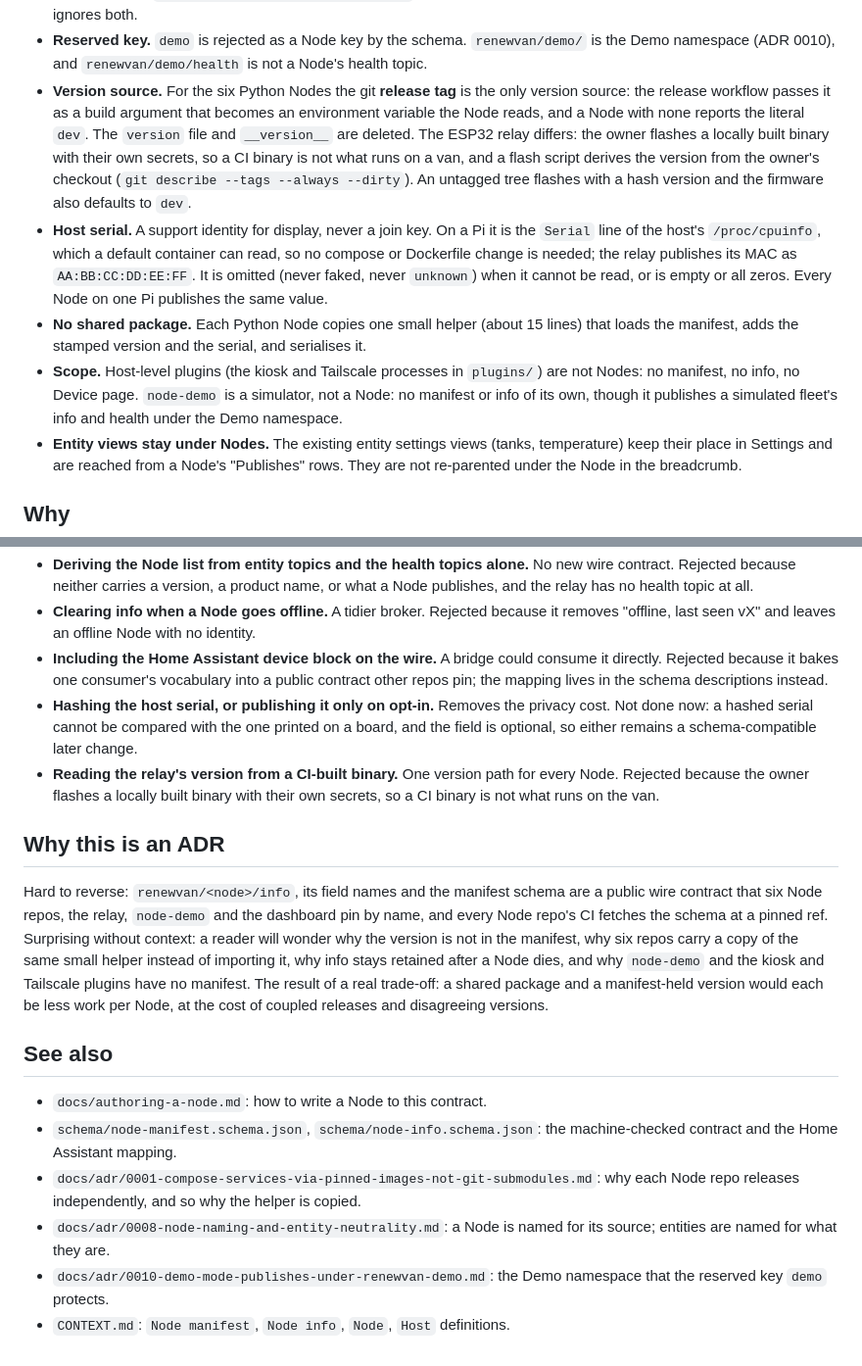
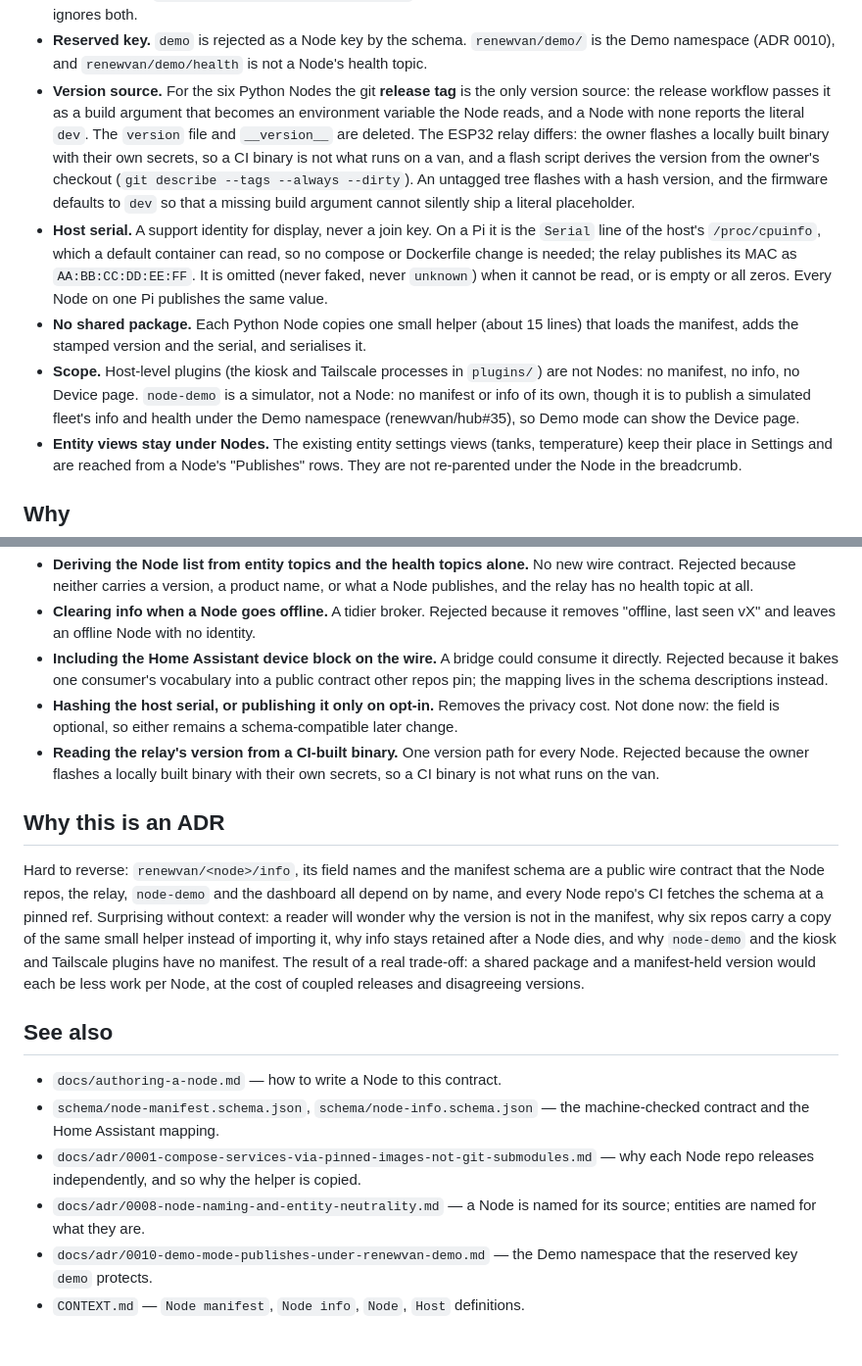
Before and after one commit to renewvan/hub, a Markdown page: docs/adr/0011-node-manifest-and-retained-info-topic.md, 2 parts joined by grey strips. Shown at 98% size. GitHub-like rendering.

```diff
--- a/docs/adr/0011-node-manifest-and-retained-info-topic.md
+++ b/docs/adr/0011-node-manifest-and-retained-info-topic.md
@@ -16,10 +16,10 @@ Concretely, this decision:
 - **Info.** The manifest fields plus a required `version` and an optional `host_serial`. Published retained, on **every connect, immediately before `online`**, and left retained when the Node goes offline or its last will fires, so a consumer can show "offline, last seen vX".
 - **Topics.** `renewvan/<node>/info` and `renewvan/<node>/health` have three segments, so neither can be mistaken for an entity topic (`renewvan/<entity>/<id>/<property>`, four segments) and the logger's four-segment entity filter ignores both.
 - **Reserved key.** `demo` is rejected as a Node key by the schema. `renewvan/demo/` is the Demo namespace (ADR 0010), and `renewvan/demo/health` is not a Node's health topic.
-- **Version source.** For the six Python Nodes the git **release tag** is the only version source: the release workflow passes it as a build argument that becomes an environment variable the Node reads, and a Node with none reports the literal `dev`. The `version` file and `__version__` are deleted. The ESP32 relay differs: the owner flashes a locally built binary with their own secrets, so a CI binary is not what runs on a van, and a flash script derives the version from the owner's checkout (`git describe --tags --always --dirty`). An untagged tree flashes with a hash version and the firmware also defaults to `dev`.
+- **Version source.** For the six Python Nodes the git **release tag** is the only version source: the release workflow passes it as a build argument that becomes an environment variable the Node reads, and a Node with none reports the literal `dev`. The `version` file and `__version__` are deleted. The ESP32 relay differs: the owner flashes a locally built binary with their own secrets, so a CI binary is not what runs on a van, and a flash script derives the version from the owner's checkout (`git describe --tags --always --dirty`). An untagged tree flashes with a hash version, and the firmware defaults to `dev` so that a missing build argument cannot silently ship a literal placeholder.
 - **Host serial.** A support identity for display, never a join key. On a Pi it is the `Serial` line of the host's `/proc/cpuinfo`, which a default container can read, so no compose or Dockerfile change is needed; the relay publishes its MAC as `AA:BB:CC:DD:EE:FF`. It is omitted (never faked, never `unknown`) when it cannot be read, or is empty or all zeros. Every Node on one Pi publishes the same value.
 - **No shared package.** Each Python Node copies one small helper (about 15 lines) that loads the manifest, adds the stamped version and the serial, and serialises it.
-- **Scope.** Host-level plugins (the kiosk and Tailscale processes in `plugins/`) are not Nodes: no manifest, no info, no Device page. `node-demo` is a simulator, not a Node: no manifest or info of its own, though it publishes a simulated fleet's info and health under the Demo namespace.
+- **Scope.** Host-level plugins (the kiosk and Tailscale processes in `plugins/`) are not Nodes: no manifest, no info, no Device page. `node-demo` is a simulator, not a Node: no manifest or info of its own, though it is to publish a simulated fleet's info and health under the Demo namespace (renewvan/hub#35), so Demo mode can show the Device page.
 - **Entity views stay under Nodes.** The existing entity settings views (tanks, temperature) keep their place in Settings and are reached from a Node's "Publishes" rows. They are not re-parented under the Node in the breadcrumb.
 
 ## Why
@@ -50,18 +50,18 @@ Concretely, this decision:
 - **Deriving the Node list from entity topics and the health topics alone.** No new wire contract. Rejected because neither carries a version, a product name, or what a Node publishes, and the relay has no health topic at all.
 - **Clearing info when a Node goes offline.** A tidier broker. Rejected because it removes "offline, last seen vX" and leaves an offline Node with no identity.
 - **Including the Home Assistant device block on the wire.** A bridge could consume it directly. Rejected because it bakes one consumer's vocabulary into a public contract other repos pin; the mapping lives in the schema descriptions instead.
-- **Hashing the host serial, or publishing it only on opt-in.** Removes the privacy cost. Not done now: a hashed serial cannot be compared with the one printed on a board, and the field is optional, so either remains a schema-compatible later change.
+- **Hashing the host serial, or publishing it only on opt-in.** Removes the privacy cost. Not done now: the field is optional, so either remains a schema-compatible later change.
 - **Reading the relay's version from a CI-built binary.** One version path for every Node. Rejected because the owner flashes a locally built binary with their own secrets, so a CI binary is not what runs on the van.
 
 ## Why this is an ADR
 
-Hard to reverse: `renewvan/<node>/info`, its field names and the manifest schema are a public wire contract that six Node repos, the relay, `node-demo` and the dashboard pin by name, and every Node repo's CI fetches the schema at a pinned ref. Surprising without context: a reader will wonder why the version is not in the manifest, why six repos carry a copy of the same small helper instead of importing it, why info stays retained after a Node dies, and why `node-demo` and the kiosk and Tailscale plugins have no manifest. The result of a real trade-off: a shared package and a manifest-held version would each be less work per Node, at the cost of coupled releases and disagreeing versions.
+Hard to reverse: `renewvan/<node>/info`, its field names and the manifest schema are a public wire contract that the Node repos, the relay, `node-demo` and the dashboard all depend on by name, and every Node repo's CI fetches the schema at a pinned ref. Surprising without context: a reader will wonder why the version is not in the manifest, why six repos carry a copy of the same small helper instead of importing it, why info stays retained after a Node dies, and why `node-demo` and the kiosk and Tailscale plugins have no manifest. The result of a real trade-off: a shared package and a manifest-held version would each be less work per Node, at the cost of coupled releases and disagreeing versions.
 
 ## See also
 
-- `docs/authoring-a-node.md`: how to write a Node to this contract.
-- `schema/node-manifest.schema.json`, `schema/node-info.schema.json`: the machine-checked contract and the Home Assistant mapping.
-- `docs/adr/0001-compose-services-via-pinned-images-not-git-submodules.md`: why each Node repo releases independently, and so why the helper is copied.
-- `docs/adr/0008-node-naming-and-entity-neutrality.md`: a Node is named for its source; entities are named for what they are.
-- `docs/adr/0010-demo-mode-publishes-under-renewvan-demo.md`: the Demo namespace that the reserved key `demo` protects.
-- `CONTEXT.md`: `Node manifest`, `Node info`, `Node`, `Host` definitions.
+- `docs/authoring-a-node.md` — how to write a Node to this contract.
+- `schema/node-manifest.schema.json`, `schema/node-info.schema.json` — the machine-checked contract and the Home Assistant mapping.
+- `docs/adr/0001-compose-services-via-pinned-images-not-git-submodules.md` — why each Node repo releases independently, and so why the helper is copied.
+- `docs/adr/0008-node-naming-and-entity-neutrality.md` — a Node is named for its source; entities are named for what they are.
+- `docs/adr/0010-demo-mode-publishes-under-renewvan-demo.md` — the Demo namespace that the reserved key `demo` protects.
+- `CONTEXT.md` — `Node manifest`, `Node info`, `Node`, `Host` definitions.
```
Also changed, not shown: CONTEXT.md (+1 -1 lines), docs/authoring-a-node.md (+11 -11 lines).
